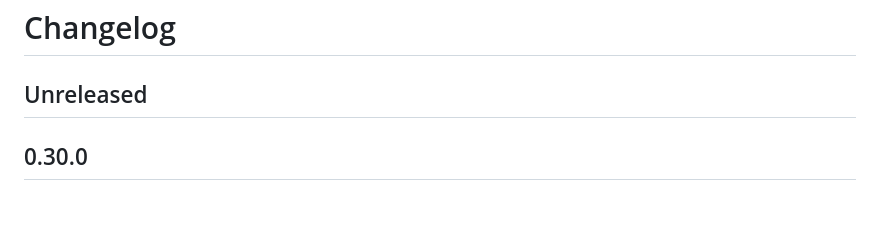
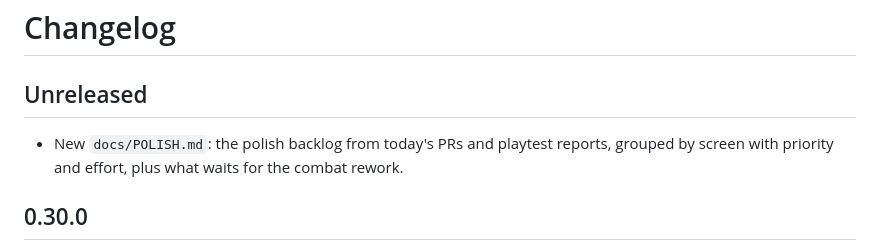
Before and after one commit to DaltonGoesFast/Idle-Pixel-Dungeon, a Markdown page: docs/CHANGELOG.md, the part around the change. Drawn GitHub-style; blank space fills up the shorter version.

```diff
--- a/docs/CHANGELOG.md
+++ b/docs/CHANGELOG.md
@@ -1,6 +1,7 @@
 # Changelog
 
 ## Unreleased
+- New `docs/POLISH.md`: the polish backlog from today's PRs and playtest reports, grouped by screen with priority and effort, plus what waits for the combat rework.
 
 ## 0.30.0
 - Huntress and Mage blind shots, like SPD: the Spirit Bow (tap any tile in range) and wands (Bolt mode) aim at a tile, seen or not. The shot hits the first body on the line and flies through tall grass; walls and closed doors stop it; an empty line wastes it. Wand bolts carry past the aimed tile. Auto Battle takes up to 2 arrows (1 wand charge, keeping one in reserve) at where an unseen foe was last seen, and no longer shoots through bodies (+tests).
```
Also changed, not shown: docs/DECISIONS.md (+3 -0 lines), docs/POLISH.md (added, +63 -0 lines).
